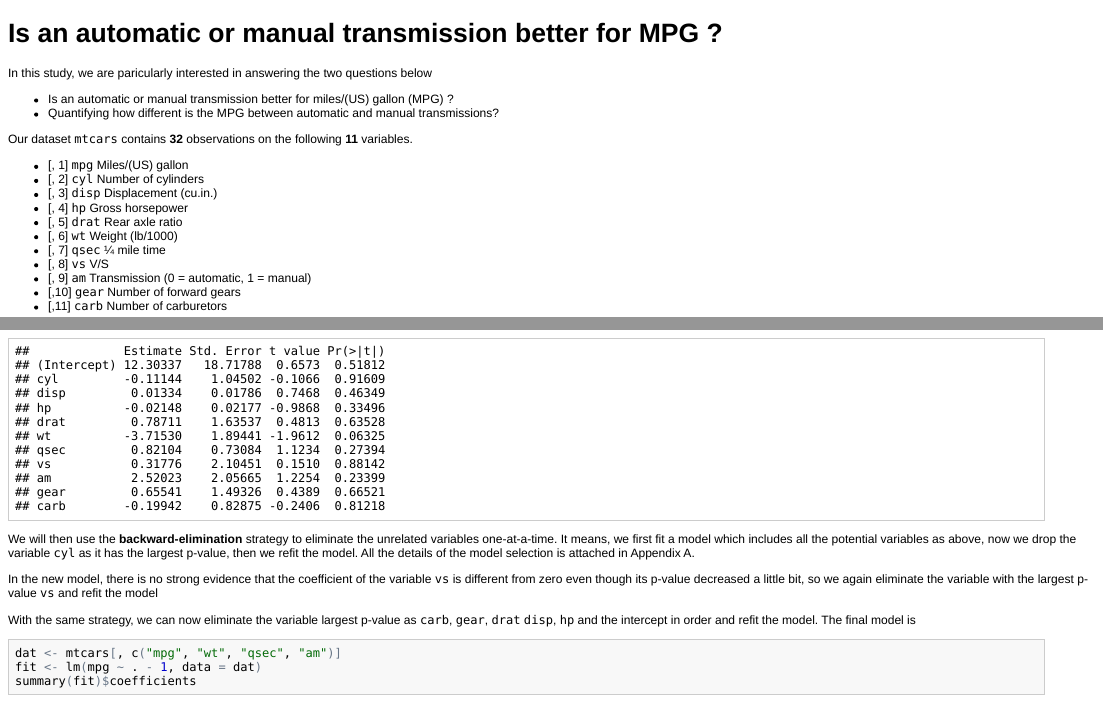
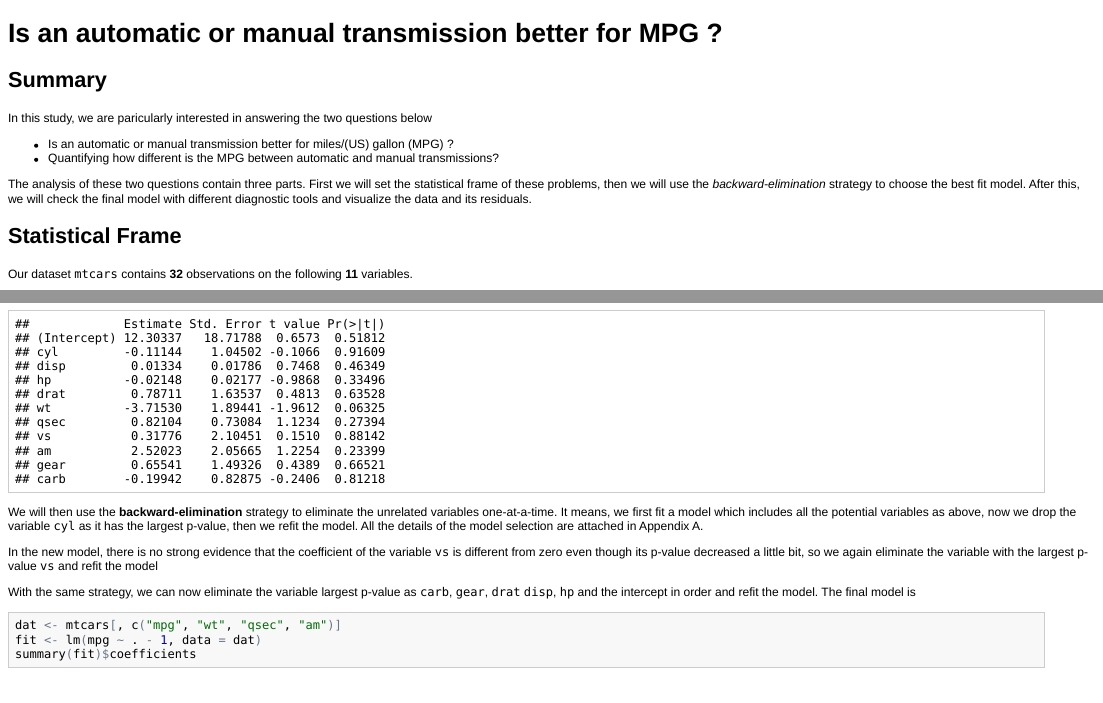
Before and after one commit to aliciawyy/RegModel, an R Markdown document (index.Rmd): the page in a window 1100 px wide, from its top, and a second part further down, joined at a grey line. The pictures show the output file index.html that the author committed with the source, opened offline.

Commit message:
Report completed V1 - Minor adjustment.

````diff
--- a/index.Rmd
+++ b/index.Rmd
@@ -1,11 +1,15 @@
 Is an automatic or manual transmission better for MPG ?
 ========================================================
 
+## Summary
 In this study, we are paricularly interested in answering the two questions below
 
 * Is an automatic or manual transmission better for miles/(US) gallon (MPG) ?
 * Quantifying how different is the MPG between automatic and manual transmissions?
 
+The analysis of these two questions contain three parts. First we will set the statistical frame of these problems, then we will use the *backward-elimination* strategy to choose the best fit model. After this, we will check the final model with different diagnostic tools and visualize the data and its residuals.
+
+## Statistical Frame
 Our dataset `mtcars` contains **`r nrow(mtcars)`** observations on  the following **`r ncol(mtcars)`** variables.
 * [, 1]  `mpg`	 Miles/(US) gallon
 * [, 2]	 `cyl`	 Number of cylinders
@@ -32,7 +36,7 @@ Let's first do a multivarible regression as following
 ```{r}
 summary(lm(mpg ~ ., data = mtcars))$coefficients
 ```
-We will then use the **backward-elimination** strategy to eliminate the unrelated variables one-at-a-time. It means, we first fit a model which includes all the potential variables as above, now we drop the variable `cyl` as it has the largest p-value, then we refit the model. All the details of the model selection is attached in Appendix A.
+We will then use the **backward-elimination** strategy to eliminate the unrelated variables one-at-a-time. It means, we first fit a model which includes all the potential variables as above, now we drop the variable `cyl` as it has the largest p-value, then we refit the model. All the details of the model selection are attached in Appendix A.
 
 In the new model, there is no strong evidence that the coefficient of the variable `vs` is different from zero even though its p-value decreased a little bit, so we again eliminate the variable with the largest p-value `vs` and refit the model
 
````
Also changed, not shown: index.html, index.md, index.Rmd (2 more changed lines).
